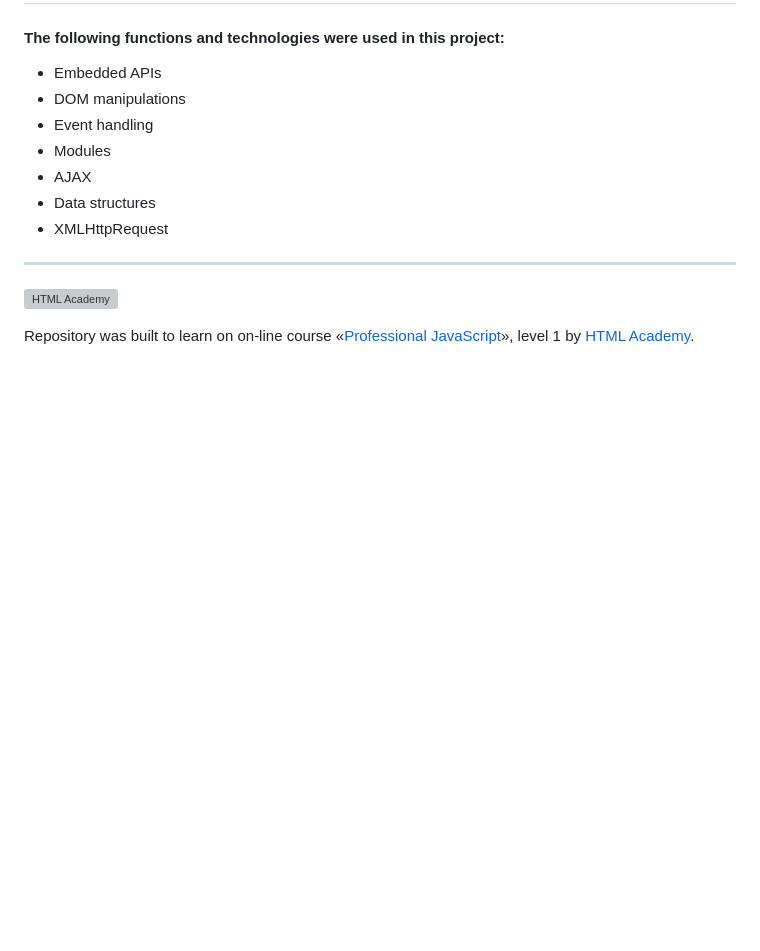
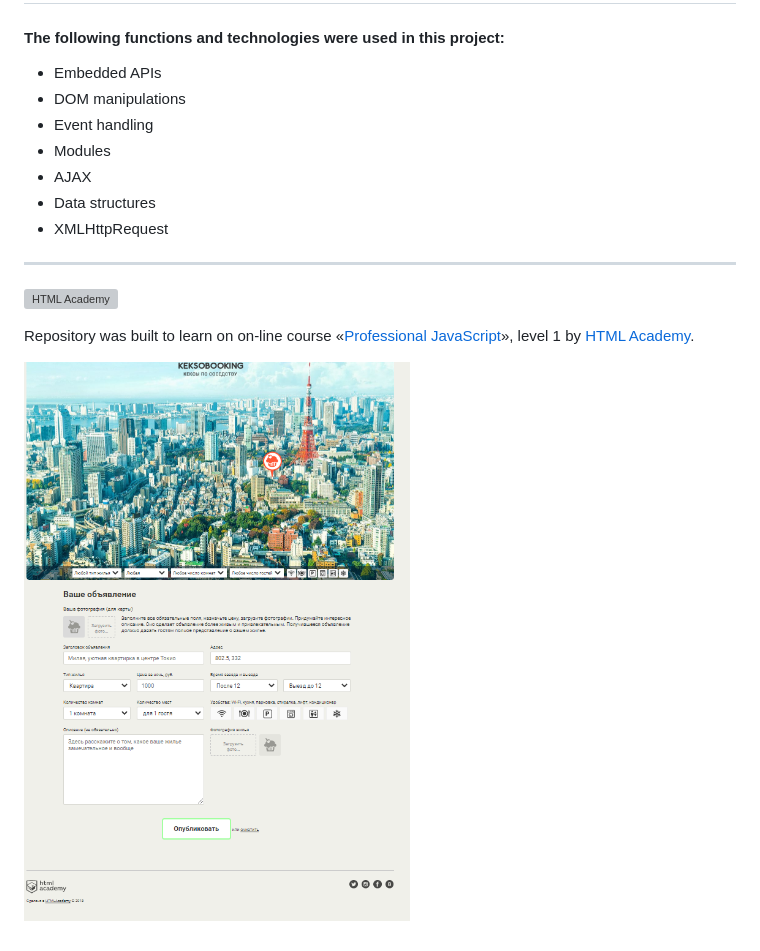
Before and after one commit to Andrew-Sparrow/108766-keksobooking-19, a Markdown page: Readme.md, the part around the change. GitHub-like rendering; pictures changed too: img/screenshot.png (added); blank space fills up the shorter version; grey boxes are pictures that could not be loaded.

Commit message:
screenshot was added

```diff
--- a/Readme.md
+++ b/Readme.md
@@ -24,3 +24,5 @@ Repository was built to learn on on-line course «[Professional JavaScript](http
 
 [travis-image]: https://travis-ci.com/htmlacademy-javascript/108766-keksobooking-19.svg?branch=master
 [travis-url]: https://travis-ci.com/htmlacademy-javascript/108766-keksobooking-19
+
+![Alt text](img/screenshot.png?raw=true "Title")
```
